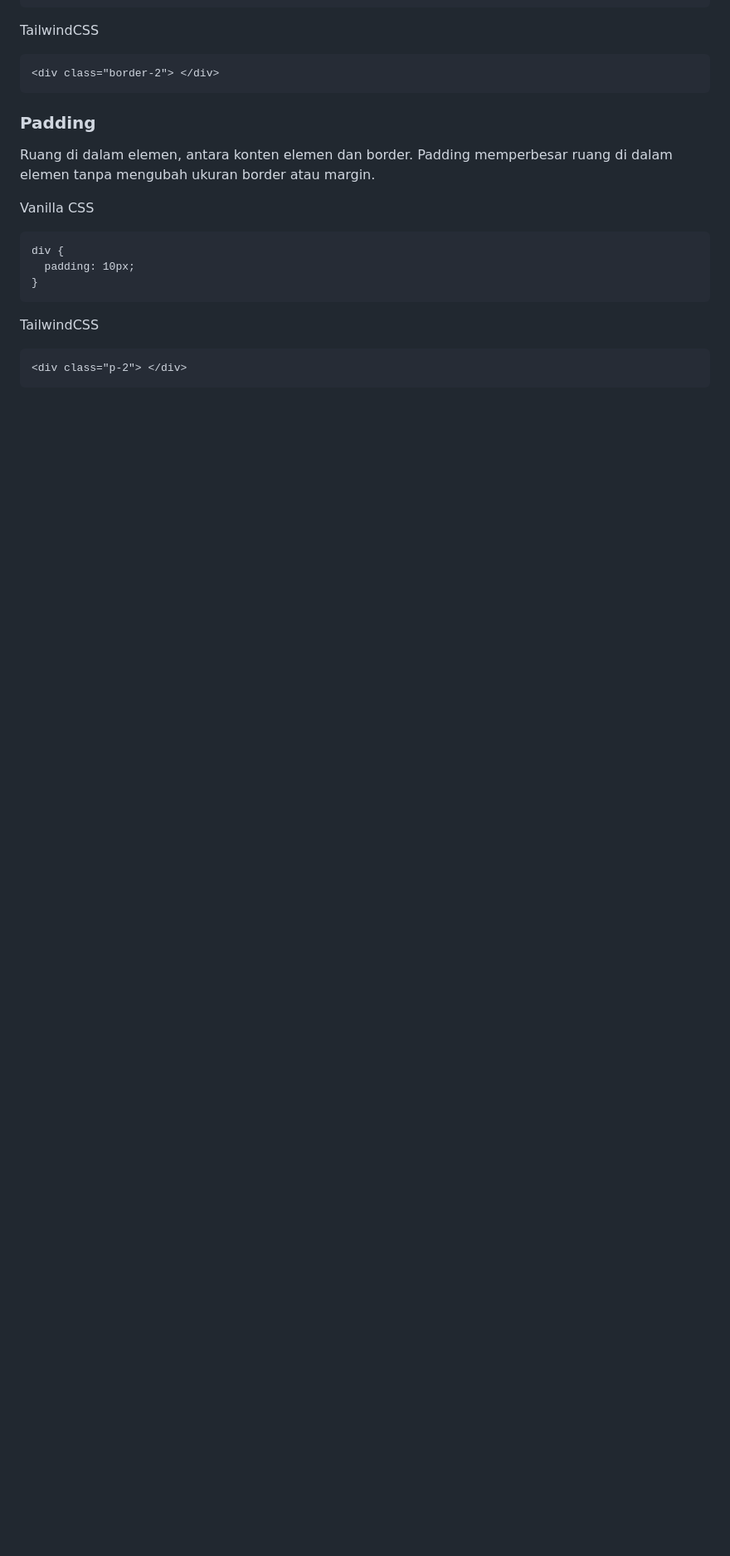
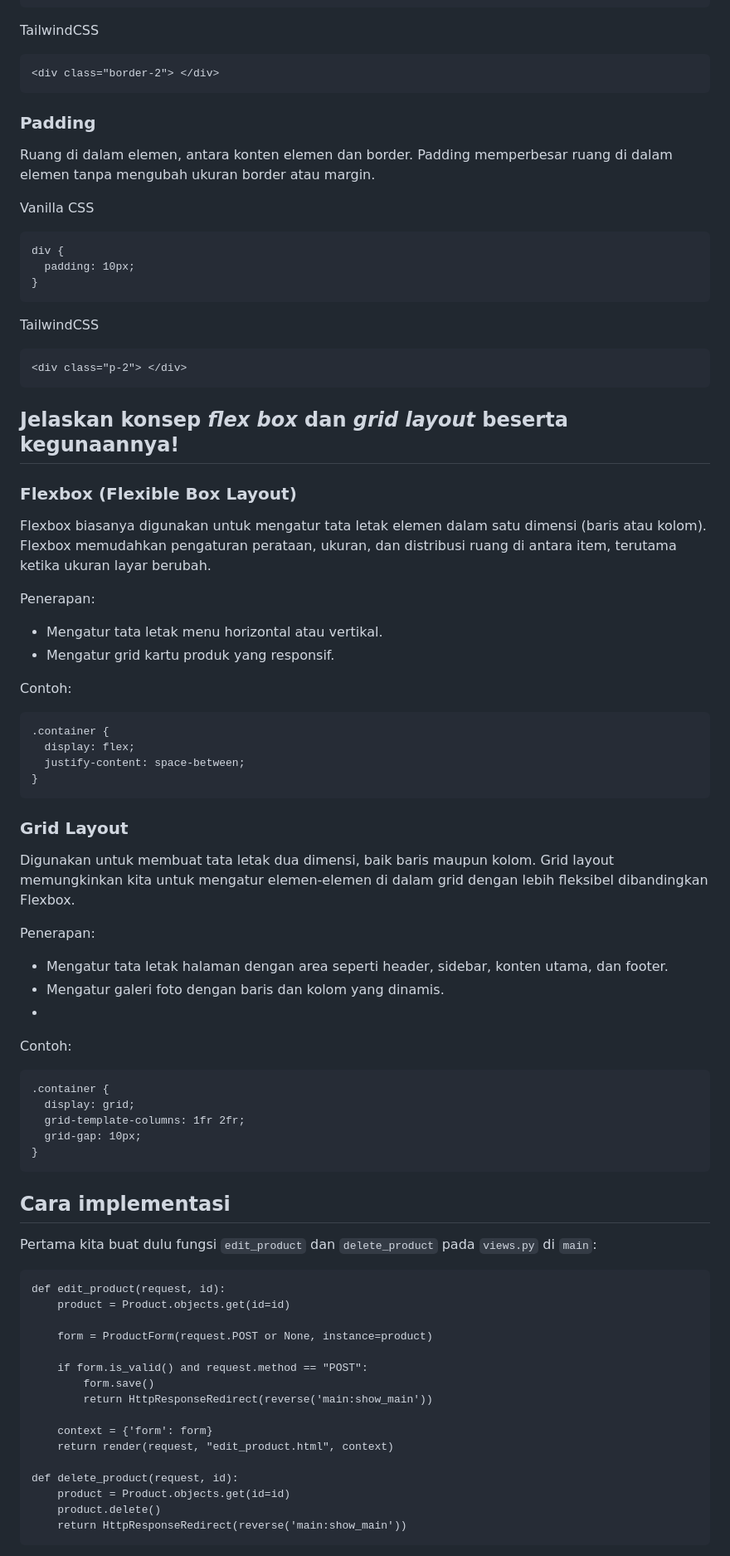
Before and after one commit to Melophylic/car-commerce, a Markdown page: README.md, the part around the change printed below. Shown: that part at 83% size. Drawn GitHub-style; blank space fills up the shorter version.

````diff
--- a/README.md
+++ b/README.md
@@ -79,4 +79,58 @@ TailwindCSS
 <div class="p-2"> </div>
 ```
 
-##
+## Jelaskan konsep _flex box_ dan _grid layout_ beserta kegunaannya!
+
+### Flexbox (Flexible Box Layout)
+Flexbox biasanya digunakan untuk mengatur tata letak elemen dalam satu dimensi (baris atau kolom). Flexbox memudahkan pengaturan perataan, ukuran, dan distribusi ruang di antara item, terutama ketika ukuran layar berubah.
+
+Penerapan:
+- Mengatur tata letak menu horizontal atau vertikal.
+- Mengatur grid kartu produk yang responsif.
+
+Contoh:
+```
+.container {
+  display: flex;
+  justify-content: space-between;
+}
+```
+
+### Grid Layout
+Digunakan untuk membuat tata letak dua dimensi, baik baris maupun kolom. Grid layout memungkinkan kita untuk mengatur elemen-elemen di dalam grid dengan lebih fleksibel dibandingkan Flexbox.
+
+Penerapan:
+- Mengatur tata letak halaman dengan area seperti header, sidebar, konten utama, dan footer.
+- Mengatur galeri foto dengan baris dan kolom yang dinamis.
+-
+Contoh:
+```
+.container {
+  display: grid;
+  grid-template-columns: 1fr 2fr;
+  grid-gap: 10px;
+}
+```
+
+## Cara implementasi
+
+Pertama kita buat dulu fungsi `edit_product` dan `delete_product` pada `views.py` di `main`:
+```
+def edit_product(request, id):
+    product = Product.objects.get(id=id)
+
+    form = ProductForm(request.POST or None, instance=product)
+
+    if form.is_valid() and request.method == "POST":
+        form.save()
+        return HttpResponseRedirect(reverse('main:show_main'))
+
+    context = {'form': form}
+    return render(request, "edit_product.html", context)
+
+def delete_product(request, id):
+    product = Product.objects.get(id=id)
+    product.delete()
+    return HttpResponseRedirect(reverse('main:show_main'))
+```
+
````
Also changed, not shown: other parts of README.md (+67 -0 lines).
